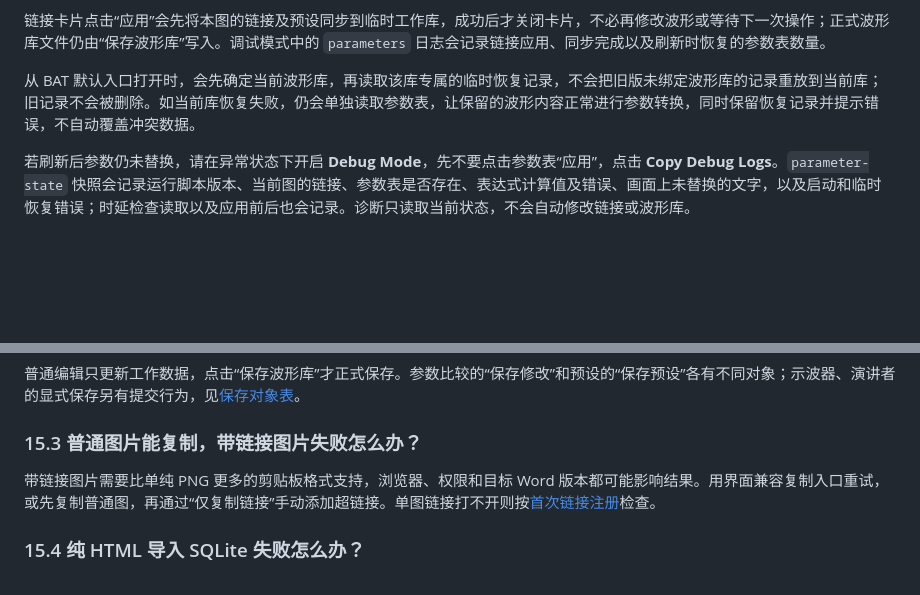
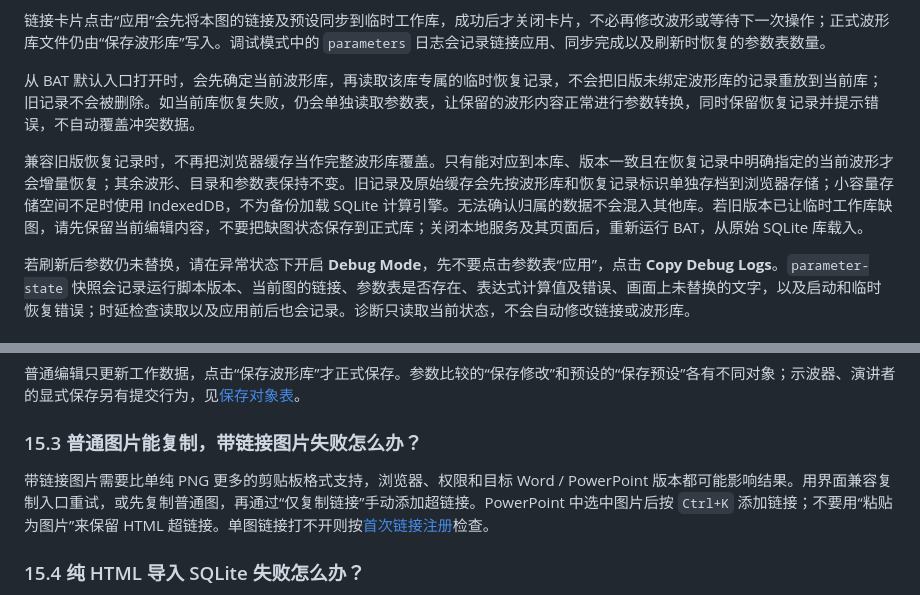
Before and after one commit to niyilu45/VisualWaveDrom, a Markdown page: ReadMe.md, 2 parts joined by grey strips. Rendered like a GitHub page; blank space fills up the shorter version.

```diff
--- a/ReadMe.md
+++ b/ReadMe.md
@@ -1120,6 +1122,8 @@ delay = 6
 链接卡片点击“应用”会先将本图的链接及预设同步到临时工作库，成功后才关闭卡片，不必再修改波形或等待下一次操作；正式波形库文件仍由“保存波形库”写入。调试模式中的 `parameters` 日志会记录链接应用、同步完成以及刷新时恢复的参数表数量。
 
 从 BAT 默认入口打开时，会先确定当前波形库，再读取该库专属的临时恢复记录，不会把旧版未绑定波形库的记录重放到当前库；旧记录不会被删除。如当前库恢复失败，仍会单独读取参数表，让保留的波形内容正常进行参数转换，同时保留恢复记录并提示错误，不自动覆盖冲突数据。
+
+兼容旧版恢复记录时，不再把浏览器缓存当作完整波形库覆盖。只有能对应到本库、版本一致且在恢复记录中明确指定的当前波形才会增量恢复；其余波形、目录和参数表保持不变。旧记录及原始缓存会先按波形库和恢复记录标识单独存档到浏览器存储；小容量存储空间不足时使用 IndexedDB，不为备份加载 SQLite 计算引擎。无法确认归属的数据不会混入其他库。若旧版本已让临时工作库缺图，请先保留当前编辑内容，不要把缺图状态保存到正式库；关闭本地服务及其页面后，重新运行 BAT，从原始 SQLite 库载入。
 
 若刷新后参数仍未替换，请在异常状态下开启 **Debug Mode**，先不要点击参数表“应用”，点击 **Copy Debug Logs**。`parameter-state` 快照会记录运行脚本版本、当前图的链接、参数表是否存在、表达式计算值及错误、画面上未替换的文字，以及启动和临时恢复错误；时延检查读取以及应用前后也会记录。诊断只读取当前状态，不会自动修改链接或波形库。
 
@@ -2196,7 +2200,7 @@ powershell -ExecutionPolicy Bypass -File tools/BuildGoServer.ps1 -Version 2026.9
 <a id="faq-clipboard"></a>
 ### 15.3 普通图片能复制，带链接图片失败怎么办？
 
-带链接图片需要比单纯 PNG 更多的剪贴板格式支持，浏览器、权限和目标 Word 版本都可能影响结果。用界面兼容复制入口重试，或先复制普通图，再通过“仅复制链接”手动添加超链接。单图链接打不开则按[首次链接注册](#wave-links)检查。
+带链接图片需要比单纯 PNG 更多的剪贴板格式支持，浏览器、权限和目标 Word / PowerPoint 版本都可能影响结果。用界面兼容复制入口重试，或先复制普通图，再通过“仅复制链接”手动添加超链接。PowerPoint 中选中图片后按 `Ctrl+K` 添加链接；不要用“粘贴为图片”来保留 HTML 超链接。单图链接打不开则按[首次链接注册](#wave-links)检查。
 
 <a id="faq-sqlite"></a>
 ### 15.4 纯 HTML 导入 SQLite 失败怎么办？
```
Also changed, not shown: other parts of ReadMe.md (+10 -8 lines), QuickStart.md (+3 -3 lines), ReadMeFig/quickstart-06-copy-image.png, 6 other files.
